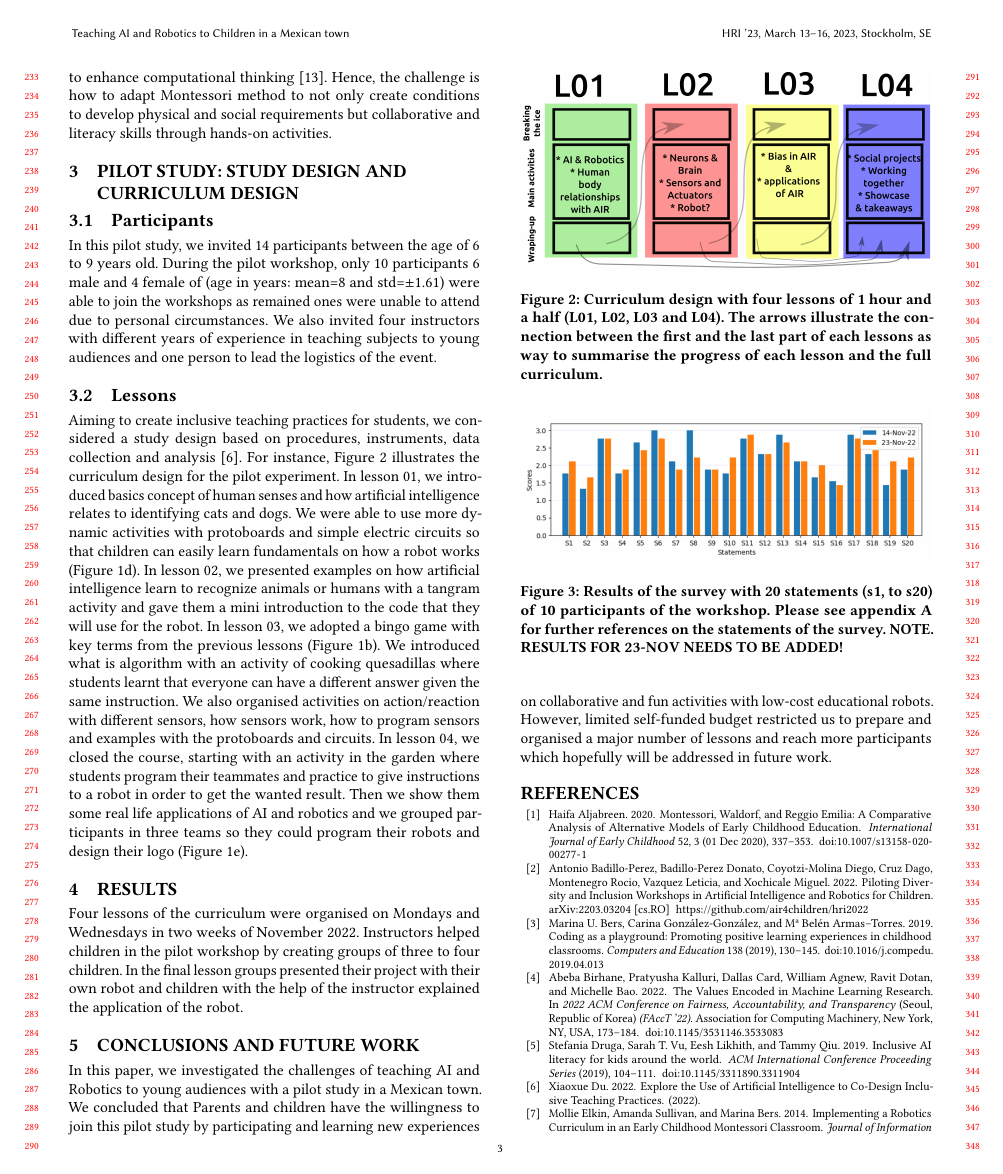
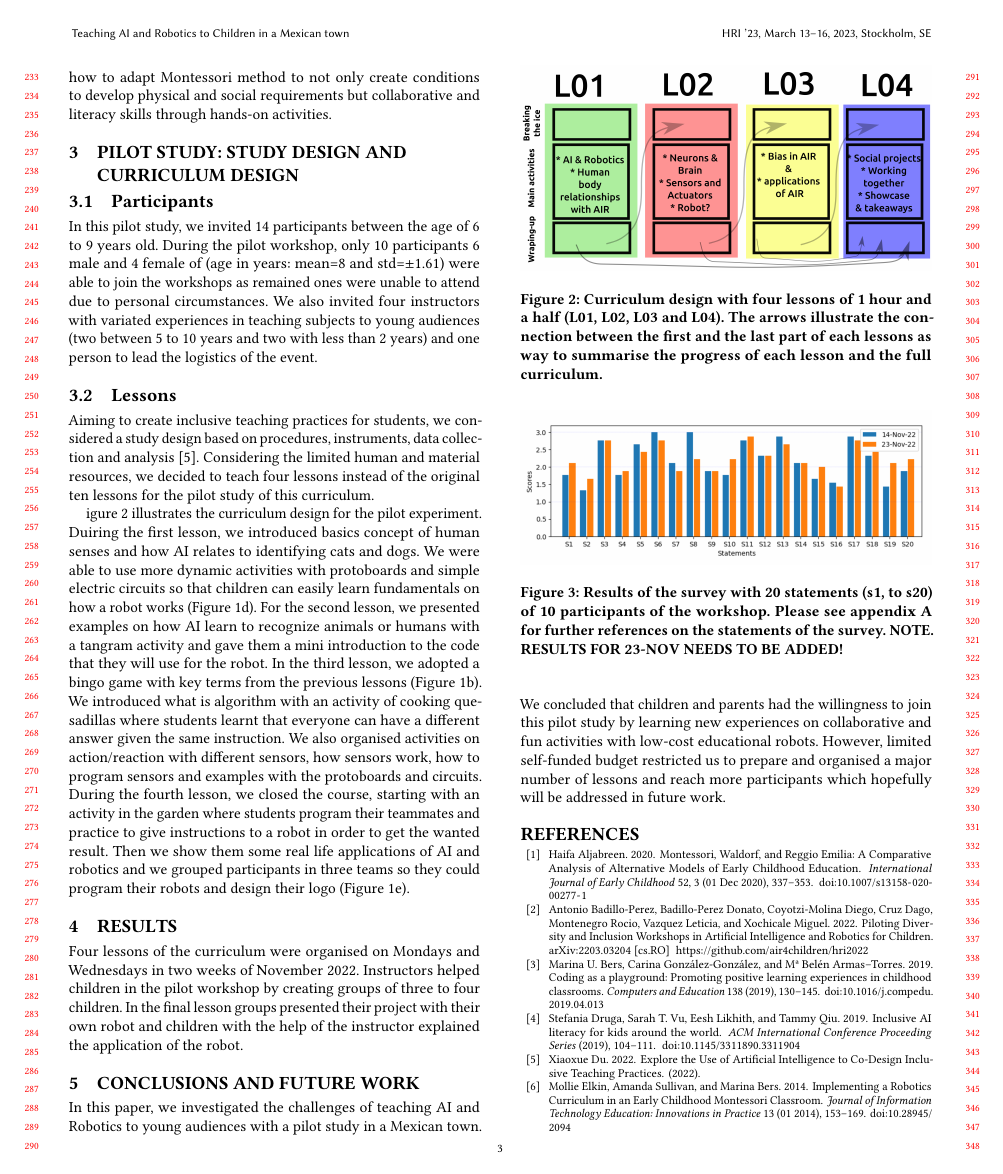
Before and after one commit to air4children/dei-hri2023, a LaTeX paper (article/latex/main.tex): page 3 of 5. Compiled offline with pdfLaTeX.

Commit message:
adds changes from Alex Barco feedback; (#05)

```diff
--- a/article/latex/main.tex
+++ b/article/latex/main.tex
@@ -451,20 +454,23 @@ Hence, the challenge is how to adapt Montessori method to not only create condit
 %%%%%%%%%%%%%%%%%%%%%%%%%%%%%%%%%%%%%%%%%%%%%
 % Brieft introduction to this section [MX/TB]
 \subsection{Participants}
-In this pilot study, we invited 14 participants between the age of 6 to 9 years old. During the pilot workshop, only 10 participants 6 male and 4 female of (age in years: mean=8 and std=$\pm$1.61) were able to join the workshops as remained ones
-  were unable to attend due to personal circumstances. We also invited four instructors with different years of experience in teaching subjects to young audiences and one person to lead the logistics of the event.
+In this pilot study, we invited 14 participants between the age of 6 to 9 years old.
+During the pilot workshop, only 10 participants 6 male and 4 female of (age in years: mean=8 and std=$\pm$1.61) were able to join the workshops as remained ones were unable to attend due to personal circumstances.
+We also invited four instructors with variated experiences in teaching subjects to young audiences (two between 5 to 10 years and two with less than 2 years) and one person to lead the logistics of the event.
 
 \subsection{Lessons}
 Aiming to create inclusive teaching practices for students, we considered a study design based on procedures, instruments,  data collection and analysis~\cite{du2022}.
+Considering the limited human and material resources, we decided to teach four lessons instead of the original ten lessons for the pilot study of this curriculum.
+
 %%%%%%%%%%%%%%%%%%%%%%%%%%%%%%%%%%%%%%%%%%%%%
 %% TON~O and DONATO will draft details of the lessons in four paragraphs (or one large paragraph)
-For instance, Figure~\ref{fig:curriculum} illustrates the curriculum design for the pilot experiment.
-In lesson 01, we introduced basics concept of human senses and how artificial intelligence relates to identifying cats and dogs. We were able to use more dynamic activities with protoboards and simple electric circuits so that children can easily learn fundamentals on how a robot works (Figure~\ref{fig:main}d).
-In lesson 02, we presented examples on how artificial intelligence learn to recognize animals or humans with a tangram activity and gave them a mini introduction to the code that they will use for the robot.
-In lesson 03, we adopted a bingo game with key terms from the previous lessons (Figure~\ref{fig:main}b). We
+igure~\ref{fig:curriculum} illustrates the curriculum design for the pilot experiment.
+Duiring the first lesson, we introduced basics concept of human senses and how AI relates to identifying cats and dogs. We were able to use more dynamic activities with protoboards and simple electric circuits so that children can easily learn fundamentals on how a robot works (Figure~\ref{fig:main}d).
+For the second lesson, we presented examples on how AI learn to recognize animals or humans with a tangram activity and gave them a mini introduction to the code that they will use for the robot.
+In the third lesson, we adopted a bingo game with key terms from the previous lessons (Figure~\ref{fig:main}b). We
 introduced what is algorithm with an activity of cooking quesadillas where students learnt that everyone can have a different answer given the same instruction.
 We also organised activities on action/reaction with different sensors, how sensors work, how to program sensors and examples with the protoboards and circuits.
-In lesson 04, we closed the course, starting with an activity in the garden where students program their teammates and practice to give instructions to a robot in order to get the wanted result. Then we show them some real life applications of AI and robotics and we grouped participants in three teams so they could program their robots and design their logo (Figure~\ref{fig:main}e).
+During the fourth lesson, we closed the course, starting with an activity in the garden where students program their teammates and practice to give instructions to a robot in order to get the wanted result. Then we show them some real life applications of AI and robotics and we grouped participants in three teams so they could program their robots and design their logo (Figure~\ref{fig:main}e).
 \begin{figure}[h]
   \centering
     \includegraphics[width=\linewidth]{../figures/curriculum/outputs/drawing-v01.png}  %%GITHUB
@@ -501,7 +507,9 @@ In the final lesson groups presented their project with their own robot and chil
 %%%%%%%%%%%%%%%%%%%%%%%%
 %%% CONCLUSIONS
 %%% Please add any conclusions that you saw during the pilot
-In this paper, we investigated the challenges of teaching AI and Robotics to young audiences with a pilot study in a Mexican town. We concluded that Parents and children have the willingness to join this pilot study by participating and learning new experiences on collaborative and fun activities with low-cost educational robots. However, limited self-funded budget restricted us to prepare and  organised a major number of lessons and reach more participants which hopefully will be addressed in future work.
+In this paper, we investigated the challenges of teaching AI and Robotics to young audiences with a pilot study in a Mexican town.
+We concluded that children and parents had the willingness to join this pilot study by learning new experiences on collaborative and fun activities with low-cost educational robots.
+However, limited self-funded budget restricted us to prepare and  organised a major number of lessons and reach more participants which hopefully will be addressed in future work.
 %%%%%%%%%%%%%%%%%%%%%%%%
 %%%FUTURE WORK
 %%% please add your initials and paragraphs on what you might consider be a good line of research for future work.
```
Also changed, not shown: article/latex/main.tex (25 more changed lines).
